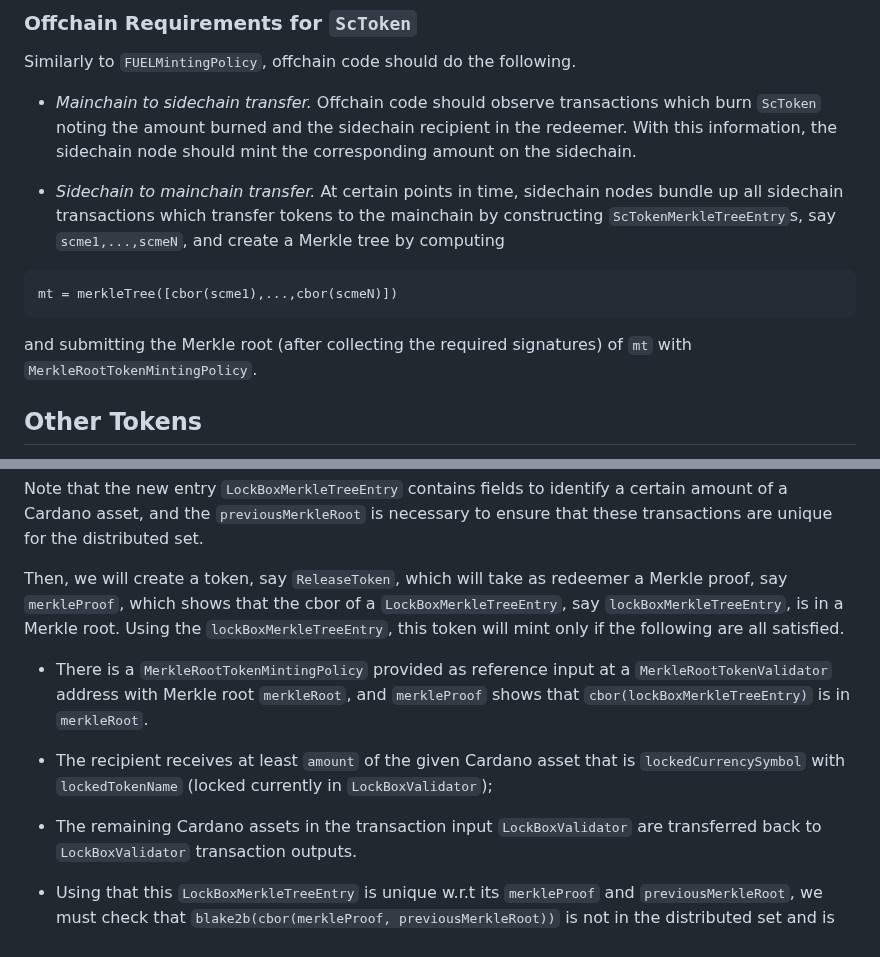
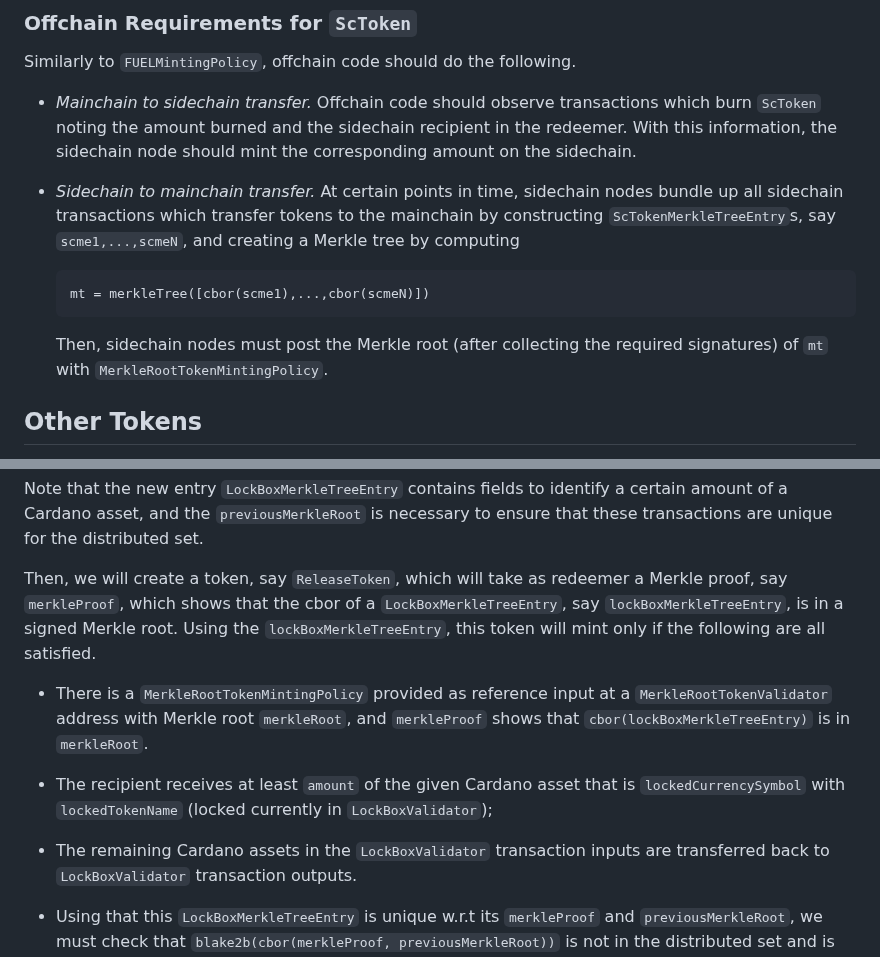
Before and after one commit to input-output-hk/partner-chains-smart-contracts, a Markdown page: docs/SIPs/09-Generalizing-Token-Transfer-From-Sidechain-to-Mainchain.md, 2 parts joined by grey strips. Rendered like a GitHub page.

````diff
--- a/docs/SIPs/09-Generalizing-Token-Transfer-From-Sidechain-to-Mainchain.md
+++ b/docs/SIPs/09-Generalizing-Token-Transfer-From-Sidechain-to-Mainchain.md
@@ -161,13 +161,13 @@ Similarly to `FUELMintingPolicy`, offchain code should do the following.
 
 - _Sidechain to mainchain transfer._ At certain points in time, sidechain nodes
   bundle up all sidechain transactions which transfer tokens to the mainchain
-  by constructing `ScTokenMerkleTreeEntry`s, say `scme1,...,scmeN`, and create
+  by constructing `ScTokenMerkleTreeEntry`s, say `scme1,...,scmeN`, and creating
   a Merkle tree by computing
-```
-mt = merkleTree([cbor(scme1),...,cbor(scmeN)])
-```
-  and submitting the Merkle root (after collecting the required signatures) of
-  `mt` with `MerkleRootTokenMintingPolicy`.
+    ```
+    mt = merkleTree([cbor(scme1),...,cbor(scmeN)])
+    ```
+  Then, sidechain nodes must post the Merkle root (after collecting the
+  required signatures) of `mt` with `MerkleRootTokenMintingPolicy`.
 
 ## Other Tokens
 This section discusses how to extend the mainchain contracts to allow
@@ -252,7 +250,7 @@ ensure that these transactions are unique for the distributed set.
 
 Then, we will create a token, say `ReleaseToken`, which will take as redeemer a
 Merkle proof, say `merkleProof`, which shows that the cbor of a
-`LockBoxMerkleTreeEntry`, say `lockBoxMerkleTreeEntry`, is in a Merkle root.
+`LockBoxMerkleTreeEntry`, say `lockBoxMerkleTreeEntry`, is in a signed Merkle root.
 Using the `lockBoxMerkleTreeEntry`, this token will mint only if the following
 are all satisfied.
 
@@ -264,7 +262,7 @@ are all satisfied.
   `lockedCurrencySymbol` with `lockedTokenName` (locked currently in
   `LockBoxValidator`);
 
-- The remaining Cardano assets in the transaction input `LockBoxValidator` are
+- The remaining Cardano assets in the `LockBoxValidator` transaction inputs are
   transferred back to `LockBoxValidator` transaction outputs.
 
 - Using that this `LockBoxMerkleTreeEntry` is unique w.r.t its `merkleProof`
````
Also changed, not shown: other parts of docs/SIPs/09-Generalizing-Token-Transfer-From-Sidechain-to-Mainchain.md (+22 -29 lines).
